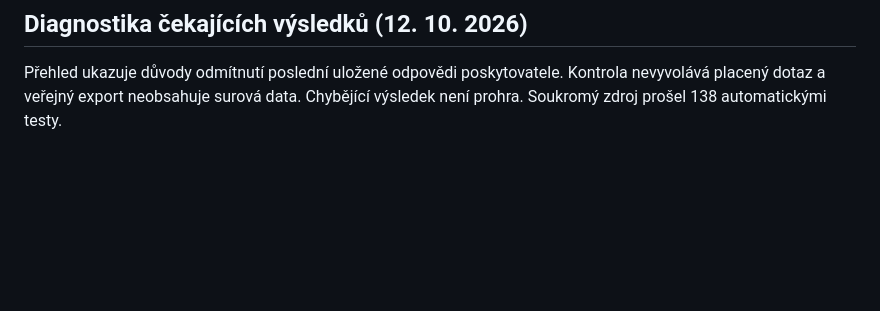
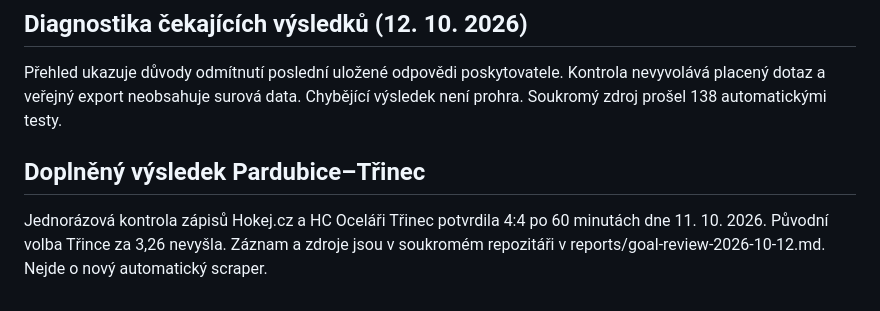
Before and after one commit to JakubTrunecek/extraliga-value-lab-demo, a Markdown page: README.md, the part around the change. GitHub-like rendering; blank space fills up the shorter version.

Commit message:
Document corroborated regulation result for Pardubice Trinec

```diff
--- a/README.md
+++ b/README.md
@@ -33,3 +33,7 @@ Průzkumné tipy a referenční volby mají samostatné počty pro góly a výsl
 ## Diagnostika čekajících výsledků (12. 10. 2026)
 
 Přehled ukazuje důvody odmítnutí poslední uložené odpovědi poskytovatele. Kontrola nevyvolává placený dotaz a veřejný export neobsahuje surová data. Chybějící výsledek není prohra. Soukromý zdroj prošel 138 automatickými testy.
+
+## Doplněný výsledek Pardubice–Třinec
+
+Jednorázová kontrola zápisů Hokej.cz a HC Oceláři Třinec potvrdila 4:4 po 60 minutách dne 11. 10. 2026. Původní volba Třince za 3,26 nevyšla. Záznam a zdroje jsou v soukromém repozitáři v reports/goal-review-2026-10-12.md. Nejde o nový automatický scraper.
```
